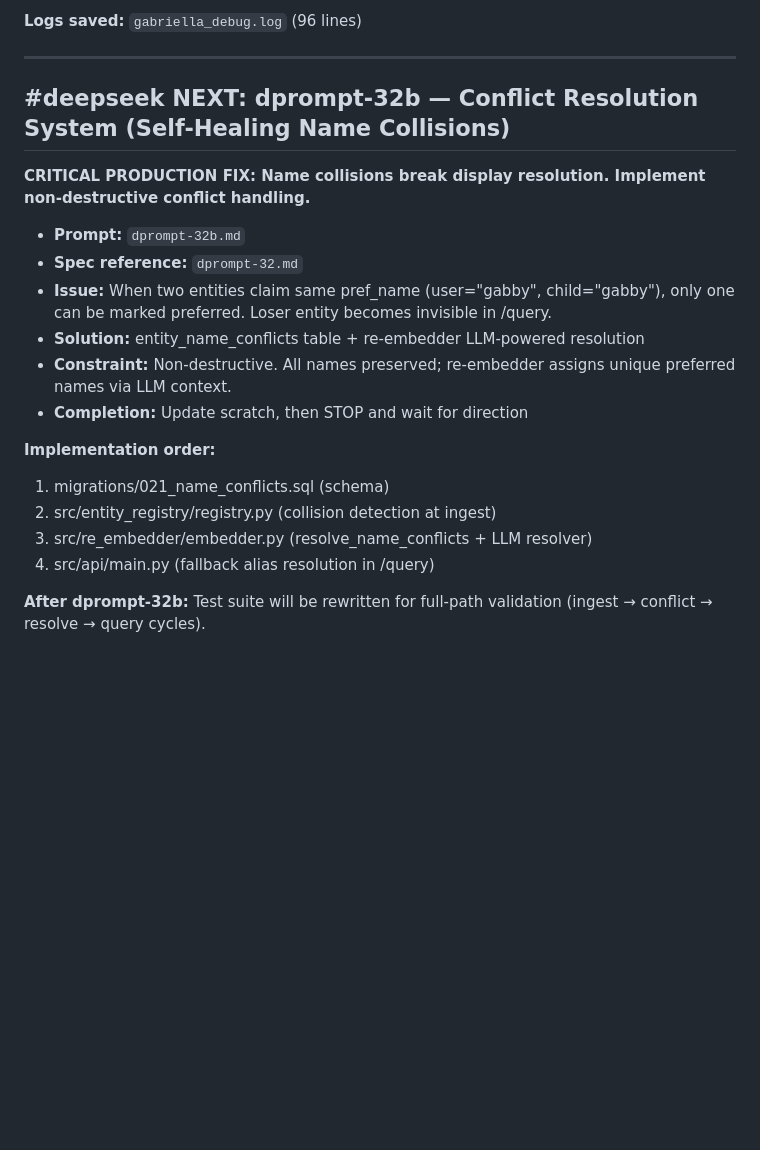
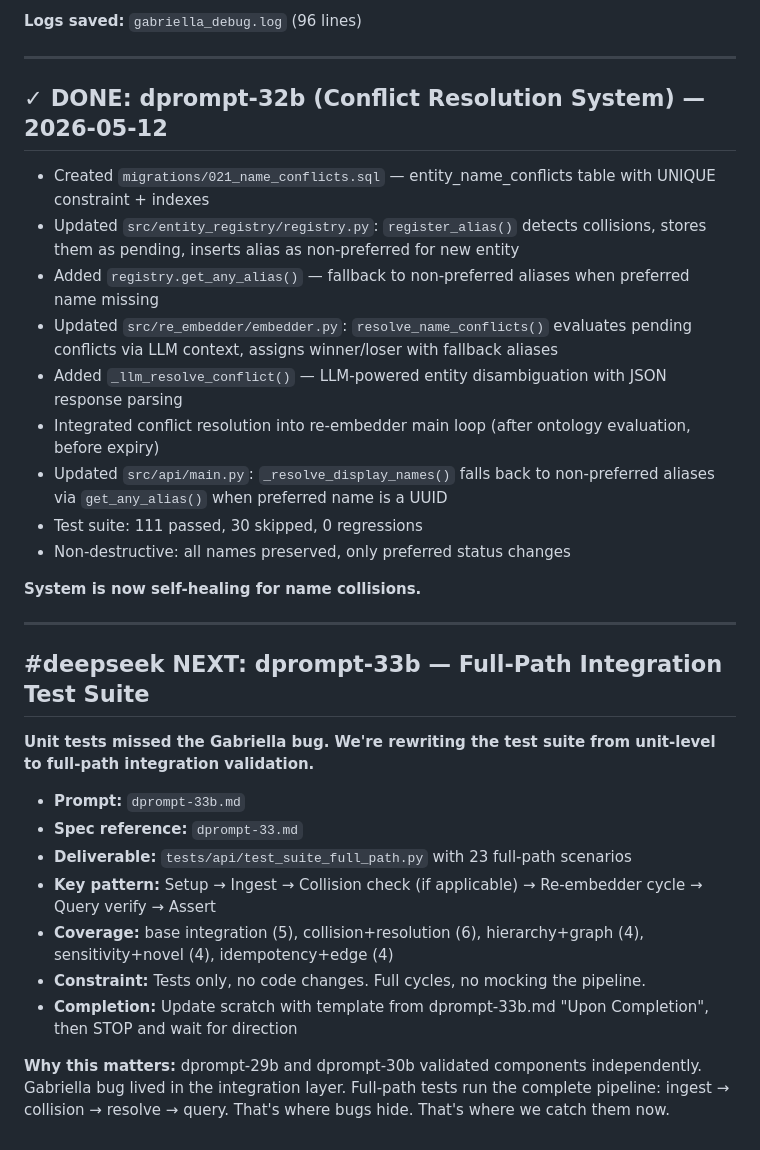
Before and after one commit to tkalevra/FaultLine, a Markdown page: scratch.md, the part around the change. Rendered like a GitHub page; blank space fills up the shorter version.

Commit message:
docs: dprompt-33b spec + prompt — full-path integration test suite (23 scenarios)

```diff
--- a/scratch.md
+++ b/scratch.md
@@ -409,21 +409,32 @@ Awaiting direction on fix (likely: make `_resolve_display_names()` fall back to
 
 ---
 
-## #deepseek NEXT: dprompt-32b — Conflict Resolution System (Self-Healing Name Collisions)
+## ✓ DONE: dprompt-32b (Conflict Resolution System) — 2026-05-12
 
-**CRITICAL PRODUCTION FIX: Name collisions break display resolution. Implement non-destructive conflict handling.**
+- Created `migrations/021_name_conflicts.sql` — entity_name_conflicts table with UNIQUE constraint + indexes
+- Updated `src/entity_registry/registry.py`: `register_alias()` detects collisions, stores them as pending, inserts alias as non-preferred for new entity
+- Added `registry.get_any_alias()` — fallback to non-preferred aliases when preferred name missing
+- Updated `src/re_embedder/embedder.py`: `resolve_name_conflicts()` evaluates pending conflicts via LLM context, assigns winner/loser with fallback aliases
+- Added `_llm_resolve_conflict()` — LLM-powered entity disambiguation with JSON response parsing
+- Integrated conflict resolution into re-embedder main loop (after ontology evaluation, before expiry)
+- Updated `src/api/main.py`: `_resolve_display_names()` falls back to non-preferred aliases via `get_any_alias()` when preferred name is a UUID
+- Test suite: 111 passed, 30 skipped, 0 regressions
+- Non-destructive: all names preserved, only preferred status changes
 
-- **Prompt:** `dprompt-32b.md`
-- **Spec reference:** `dprompt-32.md`
-- **Issue:** When two entities claim same pref_name (user="gabby", child="gabby"), only one can be marked preferred. Loser entity becomes invisible in /query.
-- **Solution:** entity_name_conflicts table + re-embedder LLM-powered resolution
-- **Constraint:** Non-destructive. All names preserved; re-embedder assigns unique preferred names via LLM context.
-- **Completion:** Update scratch, then STOP and wait for direction
+**System is now self-healing for name collisions.**
 
-**Implementation order:**
-1. migrations/021_name_conflicts.sql (schema)
-2. src/entity_registry/registry.py (collision detection at ingest)
-3. src/re_embedder/embedder.py (resolve_name_conflicts + LLM resolver)
-4. src/api/main.py (fallback alias resolution in /query)
+---
 
-**After dprompt-32b:** Test suite will be rewritten for full-path validation (ingest → conflict → resolve → query cycles).
+## #deepseek NEXT: dprompt-33b — Full-Path Integration Test Suite
+
+**Unit tests missed the Gabriella bug. We're rewriting the test suite from unit-level to full-path integration validation.**
+
+- **Prompt:** `dprompt-33b.md`
+- **Spec reference:** `dprompt-33.md`
+- **Deliverable:** `tests/api/test_suite_full_path.py` with 23 full-path scenarios
+- **Key pattern:** Setup → Ingest → Collision check (if applicable) → Re-embedder cycle → Query verify → Assert
+- **Coverage:** base integration (5), collision+resolution (6), hierarchy+graph (4), sensitivity+novel (4), idempotency+edge (4)
+- **Constraint:** Tests only, no code changes. Full cycles, no mocking the pipeline.
+- **Completion:** Update scratch with template from dprompt-33b.md "Upon Completion", then STOP and wait for direction
+
+**Why this matters:** dprompt-29b and dprompt-30b validated components independently. Gabriella bug lived in the integration layer. Full-path tests run the complete pipeline: ingest → collision → resolve → query. That's where bugs hide. That's where we catch them now.
```
Also changed, not shown: dprompt-33.md (added, +130 -0 lines), dprompt-33b.md (added, +100 -0 lines).
